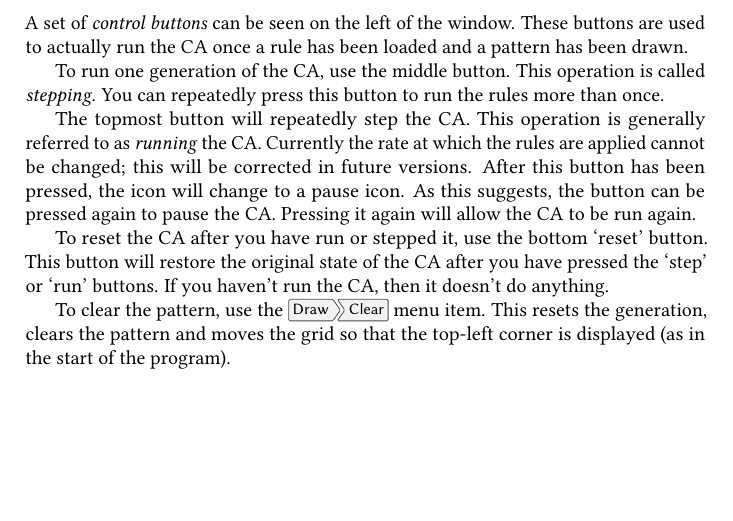
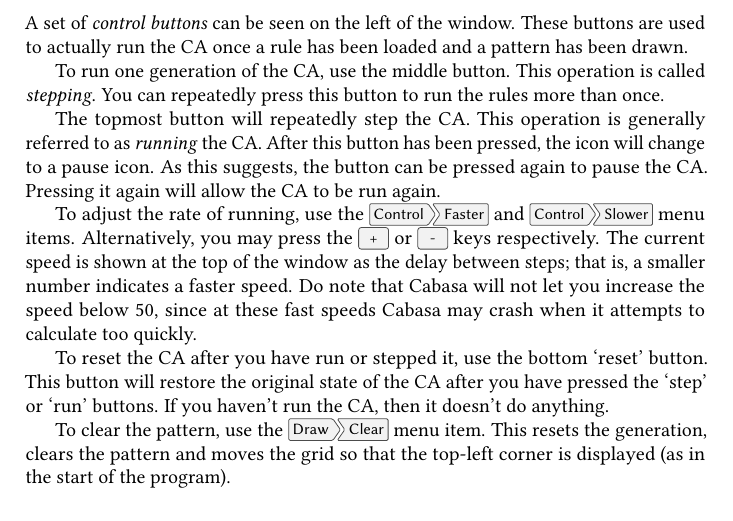
Before and after one commit to bradrn/cabasa, a LaTeX book (data/doc/UserManual.tex): part of page 8 of 16, cut so that both start at the same text, the shorter picture padded with empty space. Compiled offline with pdfLaTeX.

Commit message:
Allow delay change between generations

```diff
--- a/data/doc/UserManual.tex
+++ b/data/doc/UserManual.tex
@@ -318,11 +318,16 @@ You can repeatedly press this button to run the rules more than once.
 
 The topmost button will repeatedly step the CA.
 This operation is generally referred to as \emph{running} the CA.
-Currently the rate at which the rules are applied cannot be changed;
-  this will be corrected in future versions.
 After this button has been pressed, the icon will change to a pause icon.
 As this suggests, the button can be pressed again to pause the CA.
 Pressing it again will allow the CA to be run again.
+
+To adjust the rate of running, use the \menu{Control > Faster} and \menu{Control > Slower} menu items.
+Alternatively, you may press the \keys{{+}} or \keys{-} keys respectively.
+The current speed is shown at the top of the window as the delay between steps;
+  that is, a smaller number indicates a faster speed.
+Do note that Cabasa will not let you increase the speed below 50,
+  since at these fast speeds Cabasa may crash when it attempts to calculate too quickly.
 
 To reset the CA after you have run or stepped it, use the bottom `reset' button.
 This button will restore the original state of the CA after you have pressed the `step' or `run' buttons.
```
Also changed, not shown: 5 other files.
